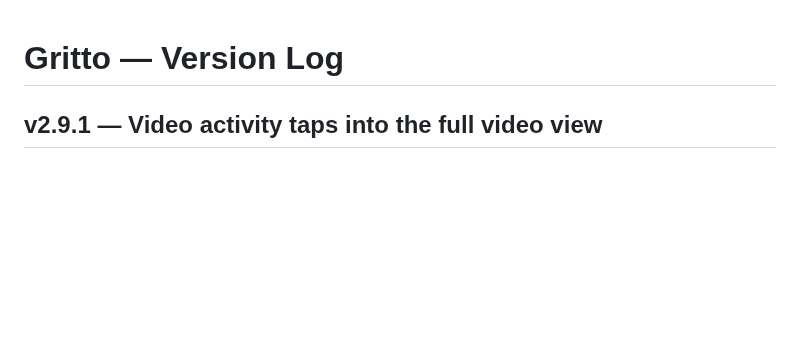
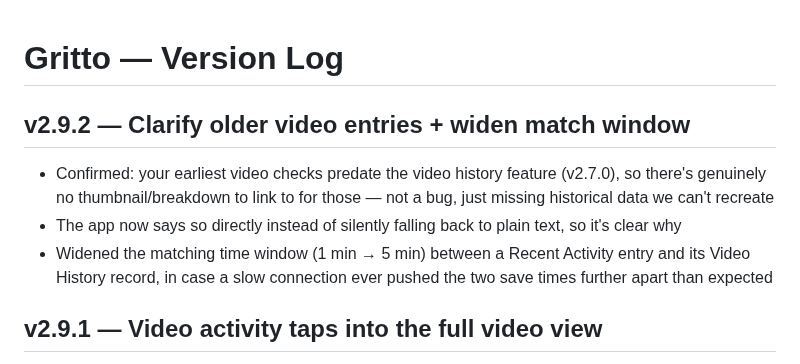
Before and after one commit to Oreoman2014/Gritto, a Markdown page: CHANGELOG.md, the part around the change. Rendered like a GitHub page; blank space fills up the shorter version.

Commit message:
v2.9.2 — Clarify older video entries + widen match window  - Add explanation for video entries that predate the video history feature - Widen timestamp matching window from 1 minute to 5 minutes for safety

```diff
--- a/CHANGELOG.md
+++ b/CHANGELOG.md
@@ -1,4 +1,9 @@
 # Gritto — Version Log
+
+## v2.9.2 — Clarify older video entries + widen match window
+- Confirmed: your earliest video checks predate the video history feature (v2.7.0), so there's genuinely no thumbnail/breakdown to link to for those — not a bug, just missing historical data we can't recreate
+- The app now says so directly instead of silently falling back to plain text, so it's clear why
+- Widened the matching time window (1 min → 5 min) between a Recent Activity entry and its Video History record, in case a slow connection ever pushed the two save times further apart than expected
 
 ## v2.9.1 — Video activity taps into the full video view
 - Tapping a "Video check" entry in Recent Activity now scrolls to and opens that session in the "Your video history" section — same rich view with the thumbnail, good/fix breakdown, and drills — instead of a plain text box
```
